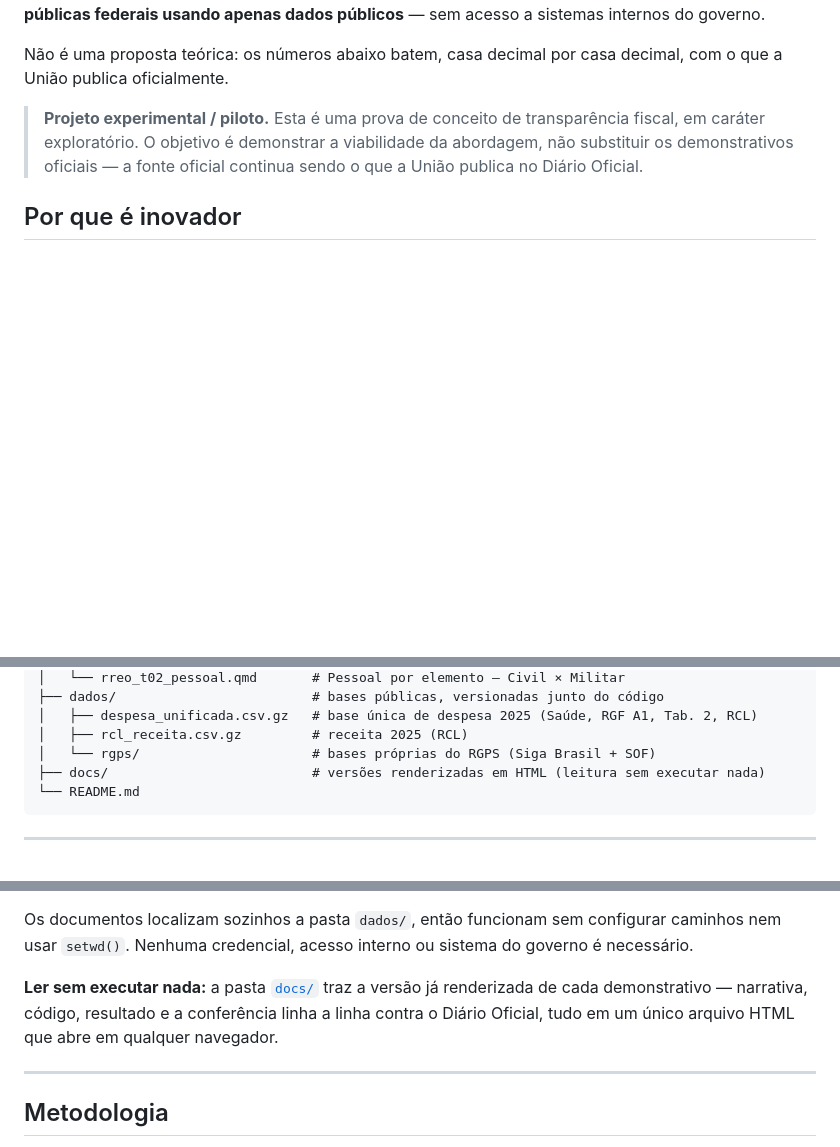
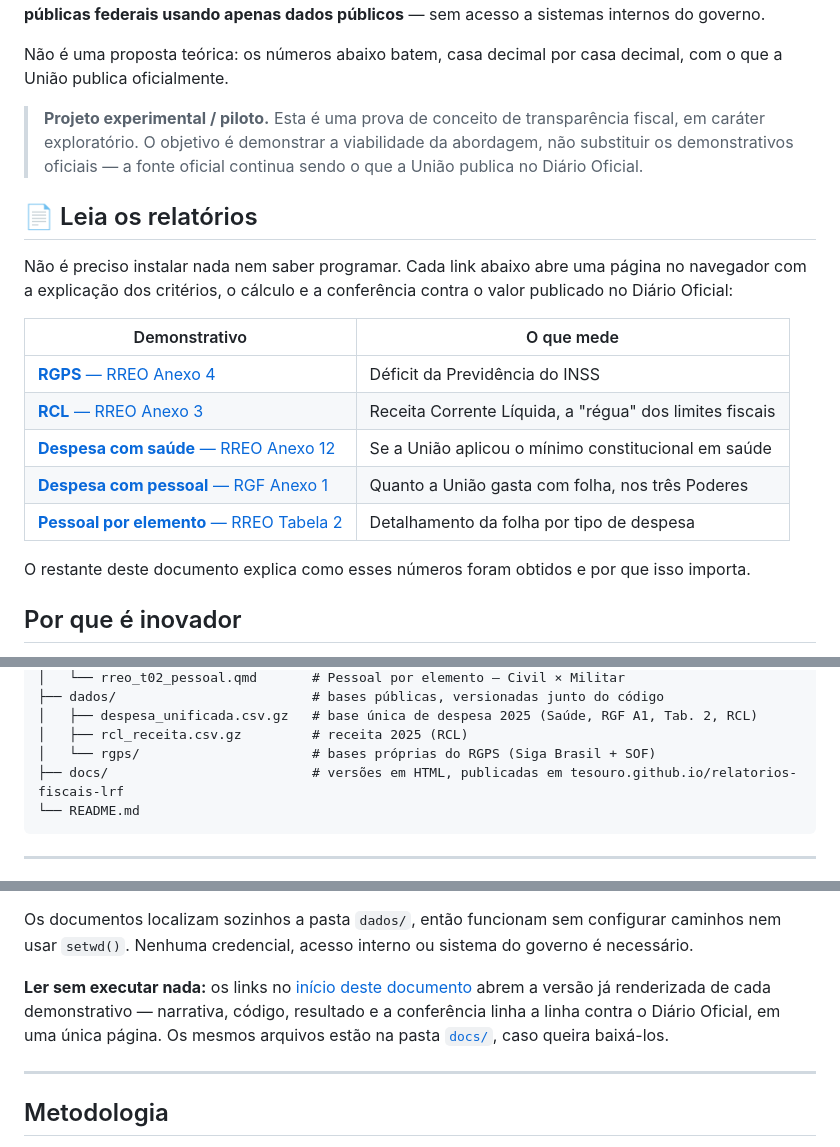
Before and after one commit to tesouro/relatorios-fiscais-lrf, a Markdown page: README.md, 3 parts joined by grey strips. Rendered like a GitHub page; blank space fills up the shorter version.

Commit message:
Update README.md
Atualização para refletir a nova organização do repositório.

````diff
--- a/README.md
+++ b/README.md
@@ -5,6 +5,23 @@ Este repositório mostra, com código aberto, que é possível **reproduzir núm
 Não é uma proposta teórica: os números abaixo batem, casa decimal por casa decimal, com o que a União publica oficialmente.
 
 > **Projeto experimental / piloto.** Esta é uma prova de conceito de transparência fiscal, em caráter exploratório. O objetivo é demonstrar a viabilidade da abordagem, não substituir os demonstrativos oficiais — a fonte oficial continua sendo o que a União publica no Diário Oficial.
+
+## 📄 Leia os relatórios
+
+Não é preciso instalar nada nem saber programar. Cada link abaixo abre uma página
+no navegador com a explicação dos critérios, o cálculo e a conferência contra o
+valor publicado no Diário Oficial:
+
+| Demonstrativo | O que mede |
+|---|---|
+| [**RGPS** — RREO Anexo 4](https://tesouro.github.io/relatorios-fiscais-lrf/rreo_a04_rgps.html) | Déficit da Previdência do INSS |
+| [**RCL** — RREO Anexo 3](https://tesouro.github.io/relatorios-fiscais-lrf/rreo_a03_rcl.html) | Receita Corrente Líquida, a "régua" dos limites fiscais |
+| [**Despesa com saúde** — RREO Anexo 12](https://tesouro.github.io/relatorios-fiscais-lrf/rreo_a12_saude.html) | Se a União aplicou o mínimo constitucional em saúde |
+| [**Despesa com pessoal** — RGF Anexo 1](https://tesouro.github.io/relatorios-fiscais-lrf/rgf_a01_pessoal.html) | Quanto a União gasta com folha, nos três Poderes |
+| [**Pessoal por elemento** — RREO Tabela 2](https://tesouro.github.io/relatorios-fiscais-lrf/rreo_t02_pessoal.html) | Detalhamento da folha por tipo de despesa |
+
+O restante deste documento explica como esses números foram obtidos e por que
+isso importa.
 
 ## Por que é inovador
 
@@ -102,7 +120,7 @@ relatorios-fiscais-lrf/
 │   ├── despesa_unificada.csv.gz   # base única de despesa 2025 (Saúde, RGF A1, Tab. 2, RCL)
 │   ├── rcl_receita.csv.gz         # receita 2025 (RCL)
 │   └── rgps/                      # bases próprias do RGPS (Siga Brasil + SOF)
-├── docs/                          # versões renderizadas em HTML (leitura sem executar nada)
+├── docs/                          # versões em HTML, publicadas em tesouro.github.io/relatorios-fiscais-lrf
 └── README.md
 ```
 
@@ -132,10 +150,10 @@ Os documentos localizam sozinhos a pasta `dados/`, então funcionam sem
 configurar caminhos nem usar `setwd()`. Nenhuma credencial, acesso interno ou
 sistema do governo é necessário.
 
-**Ler sem executar nada:** a pasta [`docs/`](docs/) traz a versão já renderizada
-de cada demonstrativo — narrativa, código, resultado e a conferência linha a
-linha contra o Diário Oficial, tudo em um único arquivo HTML que abre em
-qualquer navegador.
+**Ler sem executar nada:** os links no [início deste documento](#-leia-os-relatórios)
+abrem a versão já renderizada de cada demonstrativo — narrativa, código, resultado
+e a conferência linha a linha contra o Diário Oficial, em uma única página. Os
+mesmos arquivos estão na pasta [`docs/`](docs/), caso queira baixá-los.
 
 ---
 
````
Also changed, not shown: other parts of README.md (+8 -7 lines).
